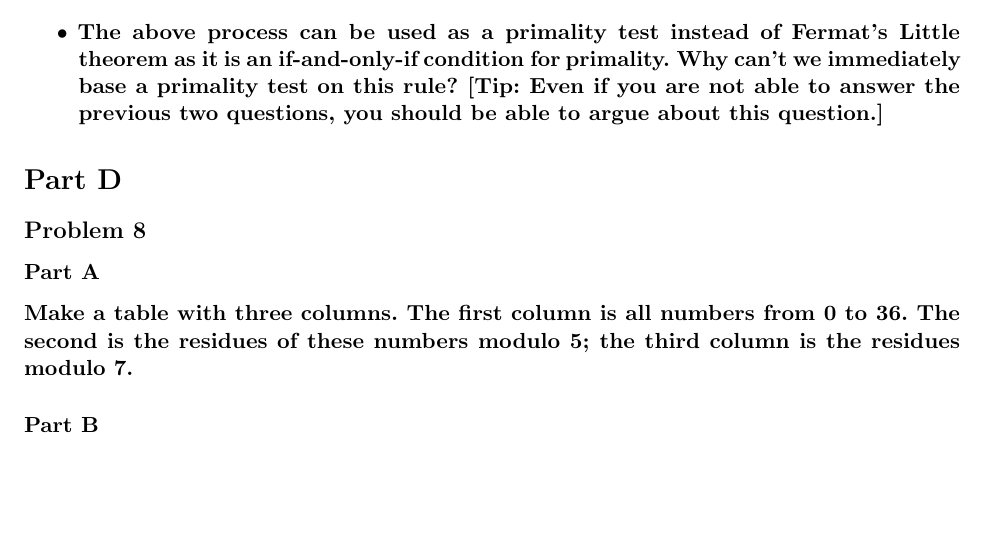
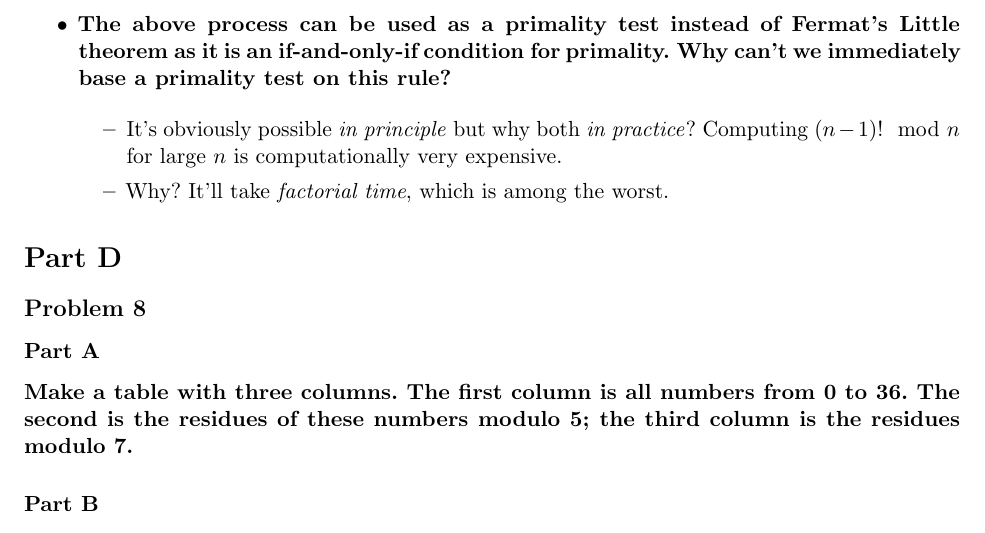
Before and after one commit to PLJNS/Rutgers-Algo-Spring-2014, a LaTeX problem sheet (Homework 01/Assignment 01.tex): part of page 8 of 9 before the commit and part of page 8 of 10 after it, cut so that both start at the same text, the shorter picture padded with empty space. Compiled offline with pdfLaTeX.

Commit message:
7a and 7b

```diff
--- a/Homework 01/Assignment 01.tex
+++ b/Homework 01/Assignment 01.tex
@@ -363,6 +363,3 @@ $$ (n - 1)! \equiv -1 \bmod n $$
 
   % compute the value of (n-1) mod n by considering how it arises by pairing two numbers smaller than n that are multiplicative inverses modulo n.
 
-\item \textbf{Show that if $n$ is not prime, then $(n-1)! \neq -1 \mod
-  n$. [Hint: What does it mean that $n$ is not prime in terms of the
-    numbers $1 \leq x < n$?]}
@@ -369,9 +379,17 @@ $$ (n - 1)! \equiv -1 \bmod n $$
+\end{itemize}
 
 \item \textbf{The above process can be used as a primality test instead of
   Fermat's Little theorem as it is an if-and-only-if condition for
   primality. Why can't we immediately base a primality test on this
-  rule? [Tip: Even if you are not able to answer the previous two
-    questions, you should be able to argue about this question.]}
+  rule?}
+
+\begin{itemize}
+
+\item It's obviously possible \emph{in principle} but why both \emph{in practice}? Computing $(n - 1)! \mod n$ for large $n$ is computationally very expensive.
+
+\item Why? It'll take \emph{factorial time}, which is among the worst.
+
+\end{itemize}
 
 \end{itemize}
 
```
Also changed, not shown: Homework 01/Assignment 01.pdf, Homework 01/Assignment 01.tex (13 more changed lines), 2 other files.
